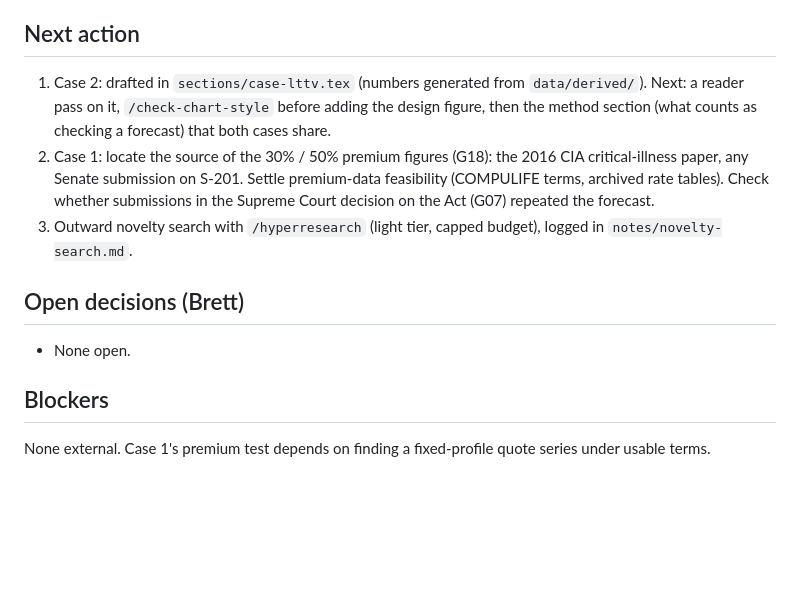
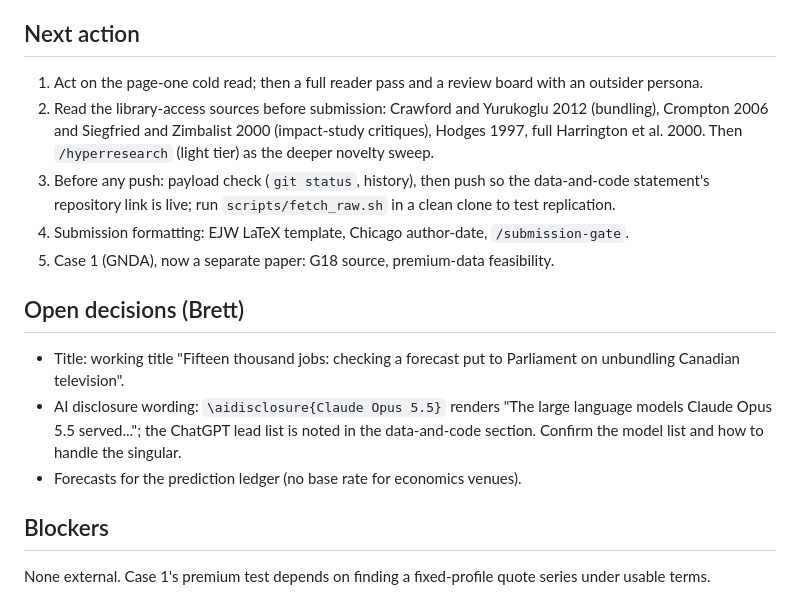
Before and after one commit to BrettRey/prediction-checker, a Markdown page: STATUS.md, the part around one of its changes. Drawn GitHub-style; blank space fills up the shorter version.

Commit message:
STATUS: EJW draft assembled; next steps and open decisions
Co-Authored-By: Claude Opus 5.5 <noreply@anthropic.com>

```diff
--- a/STATUS.md
+++ b/STATUS.md
@@ -25,13 +25,17 @@ Forecast-side sources for cases 1 and 2 read and filed in `literature/` (JUST 36
 
 ## Next action
 
-1. Case 2: drafted in `sections/case-lttv.tex` (numbers generated from `data/derived/`). Next: a reader pass on it, `/check-chart-style` before adding the design figure, then the method section (what counts as checking a forecast) that both cases share.
-2. Case 1: locate the source of the 30% / 50% premium figures (G18): the 2016 CIA critical-illness paper, any Senate submission on S-201. Settle premium-data feasibility (COMPULIFE terms, archived rate tables). Check whether submissions in the Supreme Court decision on the Act (G07) repeated the forecast.
-3. Outward novelty search with `/hyperresearch` (light tier, capped budget), logged in `notes/novelty-search.md`.
+1. Act on the page-one cold read; then a full reader pass and a review board with an outsider persona.
+2. Read the library-access sources before submission: Crawford and Yurukoglu 2012 (bundling), Crompton 2006 and Siegfried and Zimbalist 2000 (impact-study critiques), Hodges 1997, full Harrington et al. 2000. Then `/hyperresearch` (light tier) as the deeper novelty sweep.
+3. Before any push: payload check (`git status`, history), then push so the data-and-code statement's repository link is live; run `scripts/fetch_raw.sh` in a clean clone to test replication.
+4. Submission formatting: EJW LaTeX template, Chicago author-date, `/submission-gate`.
+5. Case 1 (GNDA), now a separate paper: G18 source, premium-data feasibility.
 
 ## Open decisions (Brett)
 
-- None open.
+- Title: working title "Fifteen thousand jobs: checking a forecast put to Parliament on unbundling Canadian television".
+- AI disclosure wording: `\aidisclosure{Claude Opus 5.5}` renders "The large language models Claude Opus 5.5 served..."; the ChatGPT lead list is noted in the data-and-code section. Confirm the model list and how to handle the singular.
+- Forecasts for the prediction ledger (no base rate for economics venues).
 
 ## Blockers
 
```
Also changed, not shown: other parts of STATUS.md (+1 -1 lines).
